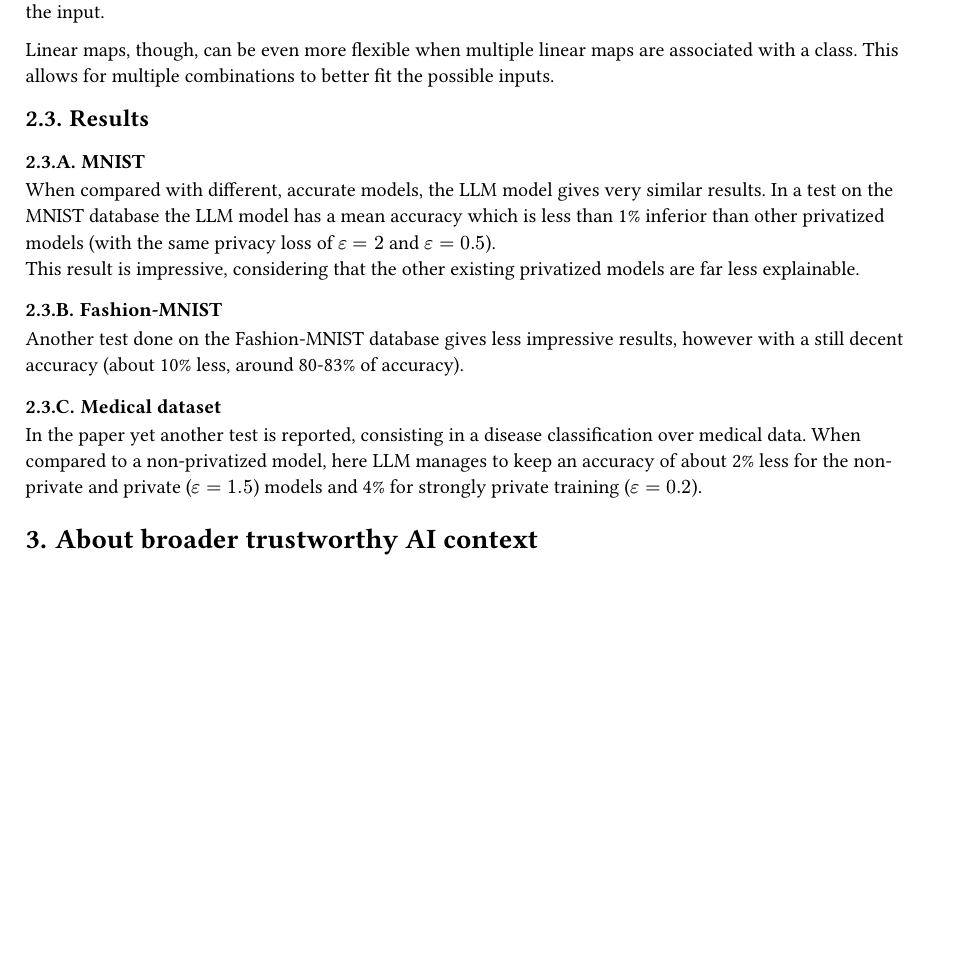
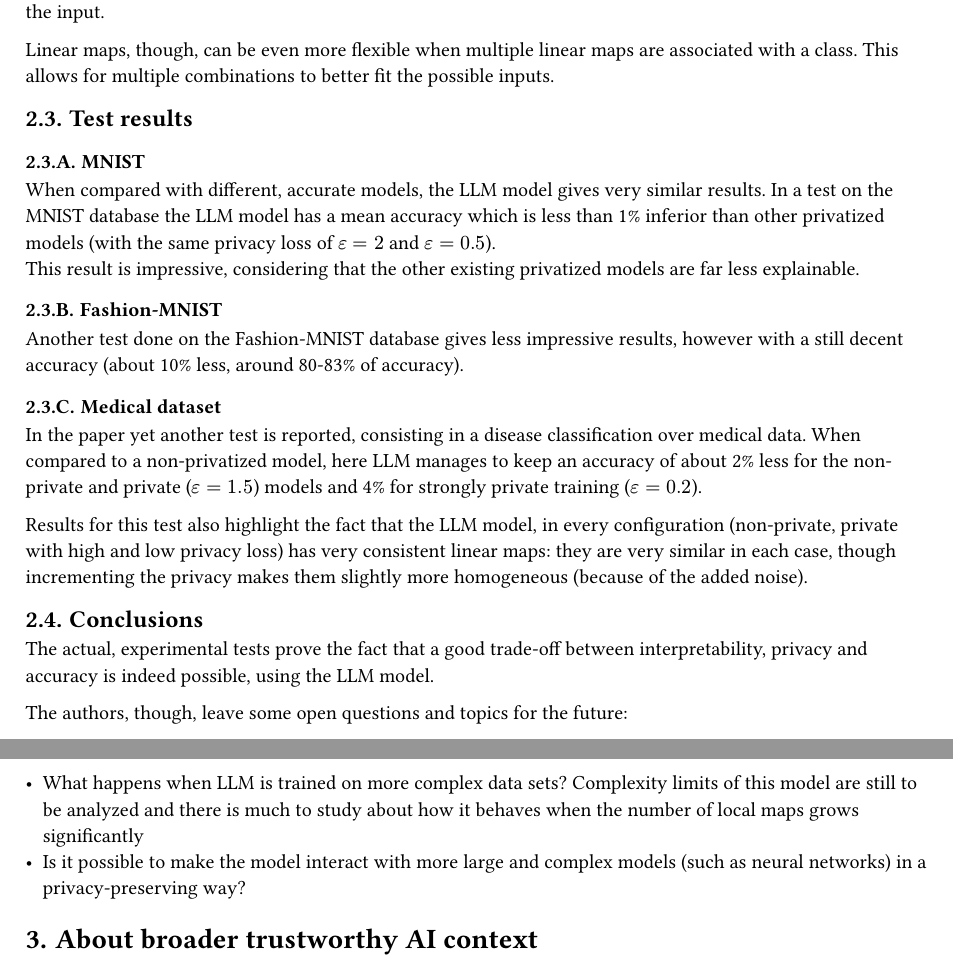
Before and after one commit to alberto-lazari/computer-science, a Typst document (advanced-topics-cs/module-3/report.typ, which reads advanced-topics-cs/module-3/paper.typ): part of page 3 of 3 before the commit and two parts of pages 3 and 4 of 4 after it, the two joined at a grey line, cut so that both start at the same text, the shorter picture padded with empty space. Compiled offline with Typst 0.15.

Commit message:
Conclusion

```diff
--- a/advanced-topics-cs/module-3/paper.typ
+++ b/advanced-topics-cs/module-3/paper.typ
@@ -61,7 +61,7 @@ MEs are very similar to LLMs and both models can be directly translated into one
 Linear maps, though, can be even more flexible when multiple linear maps are associated with a class.
 This allows for multiple combinations to better fit the possible inputs.
 
-== Results
+== Test results
 === MNIST
 When compared with different, accurate models, the LLM model gives very similar results.
 In a test on the MNIST database the LLM model has a mean accuracy which is less than 1% inferior than other privatized models (with the same privacy loss of $epsilon = 2$ and $epsilon = 0.5$). \
@@ -72,3 +72,12 @@ Another test done on the Fashion-MNIST database gives less impressive results, h
 
 === Medical dataset
 In the paper yet another test is reported, consisting in a disease classification over medical data. When compared to a non-privatized model, here LLM manages to keep an accuracy of about 2% less for the non-private and private ($epsilon = 1.5$) models and 4% for strongly private training ($epsilon =  0.2$).
+
+Results for this test also highlight the fact that the LLM model, in every configuration (non-private, private with high and low privacy loss) has very consistent linear maps: they are very similar in each case, though incrementing the privacy makes them slightly more homogeneous (because of the added noise).
+
+== Conclusions
+The actual, experimental tests prove the fact that a good trade-off between interpretability, privacy and accuracy is indeed possible, using the LLM model.
+
+The authors, though, leave some open questions and topics for the future:
+- What happens when LLM is trained on more complex data sets? Complexity limits of this model are still to be analyzed and there is much to study about how it behaves when the number of local maps grows significantly
+- Is it possible to make the model interact with more large and complex models (such as neural networks) in a privacy-preserving way?
```
